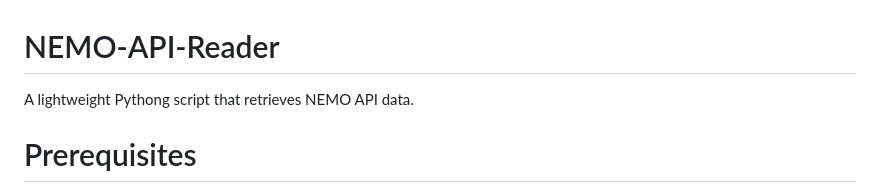
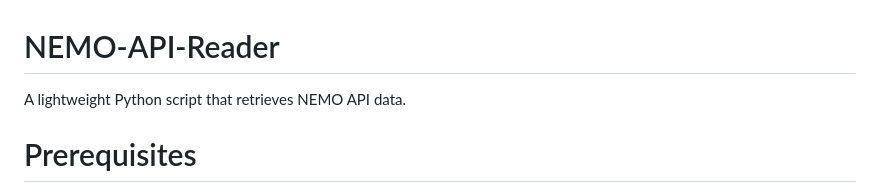
Before and after one commit to lnf-it/NEMO-API-Reader, a Markdown page: README.md, the part around the change. Drawn GitHub-style.

```diff
--- a/README.md
+++ b/README.md
@@ -2,7 +2,7 @@
 <html lang="en">
   <body>
     <h1>NEMO-API-Reader</h1>
-    <p>A lightweight Pythong script that retrieves NEMO API data.</p>
+    <p>A lightweight Python script that retrieves NEMO API data.</p>
     <h1>Prerequisites</h1>
     <ol><li>Install python3 and these packages:</li>
           <ul><li>dotenv</li>
```
